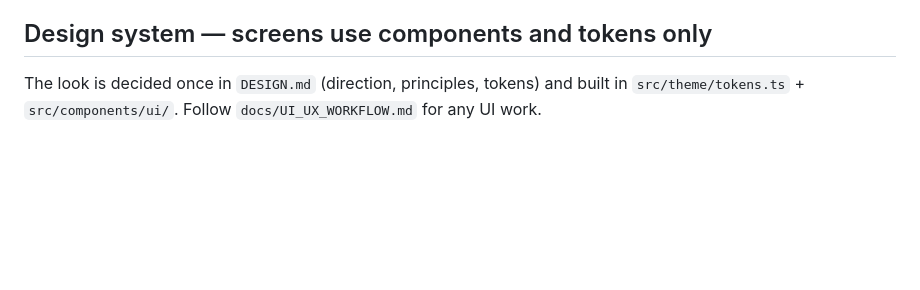
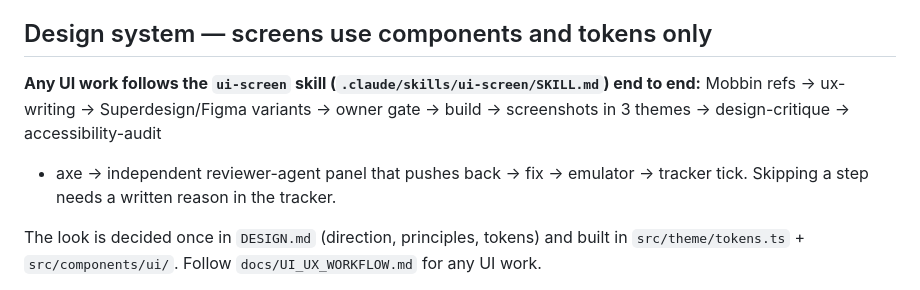
Before and after one commit to jguars/payhas-app, a Markdown page: AGENTS.md, the part around the change. GitHub-like rendering; blank space fills up the shorter version.

```diff
--- a/AGENTS.md
+++ b/AGENTS.md
@@ -42,6 +42,12 @@ Docs: https://docs.expo.dev/eas/index.md
 
 ## Design system — screens use components and tokens only
 
+**Any UI work follows the `ui-screen` skill (`.claude/skills/ui-screen/SKILL.md`)
+end to end:** Mobbin refs → ux-writing → Superdesign/Figma variants → owner
+gate → build → screenshots in 3 themes → design-critique → accessibility-audit
++ axe → independent reviewer-agent panel that pushes back → fix → emulator →
+tracker tick. Skipping a step needs a written reason in the tracker.
+
 The look is decided once in `DESIGN.md` (direction, principles, tokens) and
 built in `src/theme/tokens.ts` + `src/components/ui/`. Follow
 `docs/UI_UX_WORKFLOW.md` for any UI work.
```
Also changed, not shown: docs/UI_UX_WORKFLOW.md (+5 -0 lines), 1 other file.
